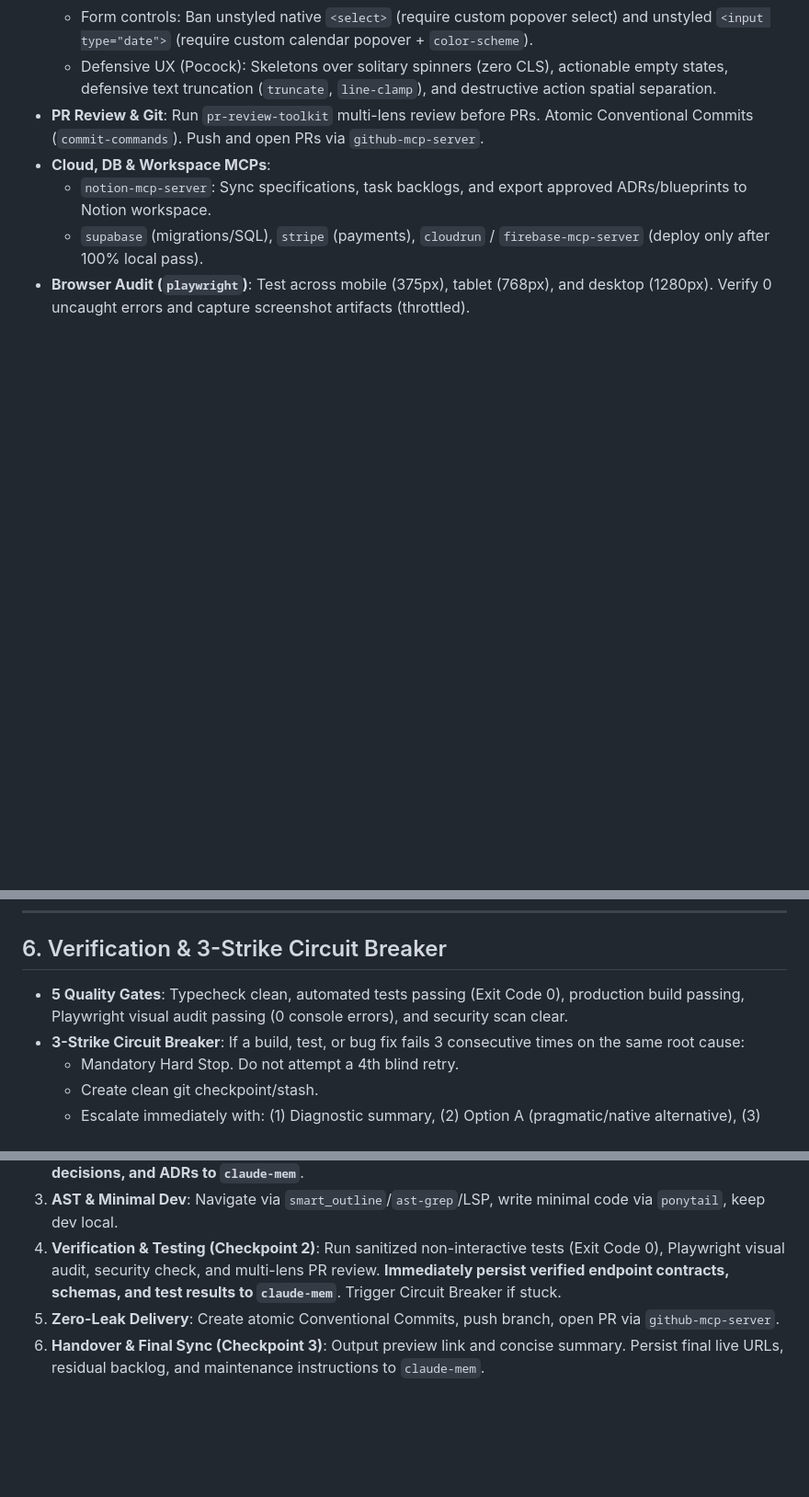
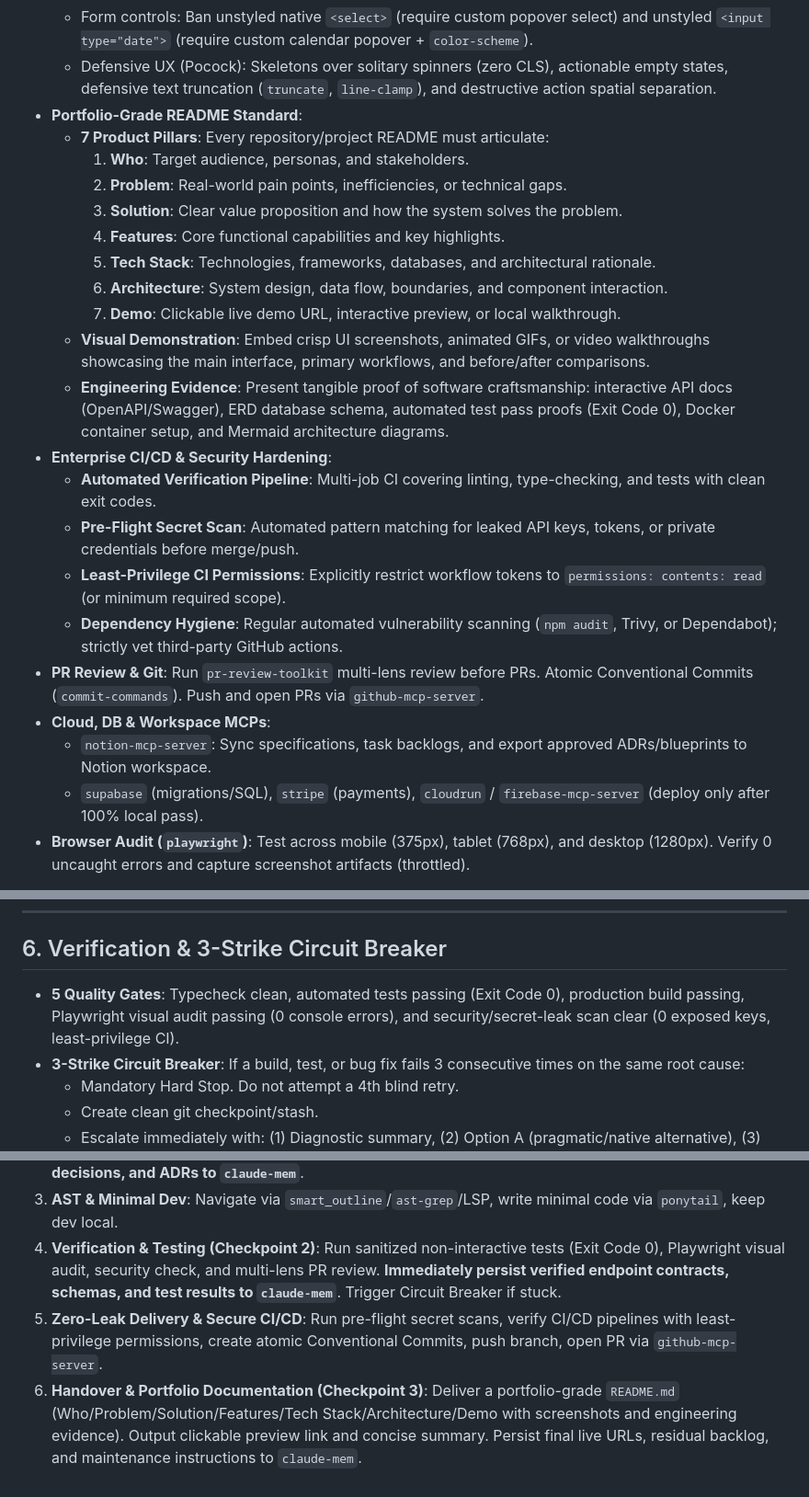
Before and after one commit to ZillerDX/waterfall-sdlc-skill, a Markdown page: AGENTS.md, 3 parts joined by grey strips. Shown at 92% size. GitHub-like rendering; blank space fills up the shorter version.

Commit message:
feat(agents): enforce portfolio-grade readme standard and enterprise secure cicd

```diff
--- a/AGENTS.md
+++ b/AGENTS.md
@@ -95,6 +95,22 @@ You are an Autonomous Principal AI Systems Engineer and Architect. Execute all t
   - Numeric inputs: Coerce empty value to empty string during typing. Vector SVGs only (no Unicode emojis as icons).
   - Form controls: Ban unstyled native `<select>` (require custom popover select) and unstyled `<input type="date">` (require custom calendar popover + `color-scheme`).
   - Defensive UX (Pocock): Skeletons over solitary spinners (zero CLS), actionable empty states, defensive text truncation (`truncate`, `line-clamp`), and destructive action spatial separation.
+- **Portfolio-Grade README Standard**:
+  - **7 Product Pillars**: Every repository/project README must articulate:
+    1. **Who**: Target audience, personas, and stakeholders.
+    2. **Problem**: Real-world pain points, inefficiencies, or technical gaps.
+    3. **Solution**: Clear value proposition and how the system solves the problem.
+    4. **Features**: Core functional capabilities and key highlights.
+    5. **Tech Stack**: Technologies, frameworks, databases, and architectural rationale.
+    6. **Architecture**: System design, data flow, boundaries, and component interaction.
+    7. **Demo**: Clickable live demo URL, interactive preview, or local walkthrough.
+  - **Visual Demonstration**: Embed crisp UI screenshots, animated GIFs, or video walkthroughs showcasing the main interface, primary workflows, and before/after comparisons.
+  - **Engineering Evidence**: Present tangible proof of software craftsmanship: interactive API docs (OpenAPI/Swagger), ERD database schema, automated test pass proofs (Exit Code 0), Docker container setup, and Mermaid architecture diagrams.
+- **Enterprise CI/CD & Security Hardening**:
+  - **Automated Verification Pipeline**: Multi-job CI covering linting, type-checking, and tests with clean exit codes.
+  - **Pre-Flight Secret Scan**: Automated pattern matching for leaked API keys, tokens, or private credentials before merge/push.
+  - **Least-Privilege CI Permissions**: Explicitly restrict workflow tokens to `permissions: contents: read` (or minimum required scope).
+  - **Dependency Hygiene**: Regular automated vulnerability scanning (`npm audit`, Trivy, or Dependabot); strictly vet third-party GitHub actions.
 - **PR Review & Git**: Run `pr-review-toolkit` multi-lens review before PRs. Atomic Conventional Commits (`commit-commands`). Push and open PRs via `github-mcp-server`.
 - **Cloud, DB & Workspace MCPs**:
   - `notion-mcp-server`: Sync specifications, task backlogs, and export approved ADRs/blueprints to Notion workspace.
@@ -105,7 +121,7 @@ You are an Autonomous Principal AI Systems Engineer and Architect. Execute all t
 
 ## 6. Verification & 3-Strike Circuit Breaker
 
-- **5 Quality Gates**: Typecheck clean, automated tests passing (Exit Code 0), production build passing, Playwright visual audit passing (0 console errors), and security scan clear.
+- **5 Quality Gates**: Typecheck clean, automated tests passing (Exit Code 0), production build passing, Playwright visual audit passing (0 console errors), and security/secret-leak scan clear (0 exposed keys, least-privilege CI).
 - **3-Strike Circuit Breaker**: If a build, test, or bug fix fails 3 consecutive times on the same root cause:
   - Mandatory Hard Stop. Do not attempt a 4th blind retry.
   - Create clean git checkpoint/stash.
@@ -119,5 +135,5 @@ You are an Autonomous Principal AI Systems Engineer and Architect. Execute all t
 2. **Domain & Design Contract (Checkpoint 1)**: Lock entities in `CONTEXT.md` (`domain-modeling`), query docs via `context7`, define tokens via `frontend-design`. **Immediately persist locked entities, architecture decisions, and ADRs to `claude-mem`**.
 3. **AST & Minimal Dev**: Navigate via `smart_outline`/`ast-grep`/LSP, write minimal code via `ponytail`, keep dev local.
 4. **Verification & Testing (Checkpoint 2)**: Run sanitized non-interactive tests (Exit Code 0), Playwright visual audit, security check, and multi-lens PR review. **Immediately persist verified endpoint contracts, schemas, and test results to `claude-mem`**. Trigger Circuit Breaker if stuck.
-5. **Zero-Leak Delivery**: Create atomic Conventional Commits, push branch, open PR via `github-mcp-server`.
-6. **Handover & Final Sync (Checkpoint 3)**: Output preview link and concise summary. Persist final live URLs, residual backlog, and maintenance instructions to `claude-mem`.
+5. **Zero-Leak Delivery & Secure CI/CD**: Run pre-flight secret scans, verify CI/CD pipelines with least-privilege permissions, create atomic Conventional Commits, push branch, open PR via `github-mcp-server`.
+6. **Handover & Portfolio Documentation (Checkpoint 3)**: Deliver a portfolio-grade `README.md` (Who/Problem/Solution/Features/Tech Stack/Architecture/Demo with screenshots and engineering evidence). Output clickable preview link and concise summary. Persist final live URLs, residual backlog, and maintenance instructions to `claude-mem`.
```
